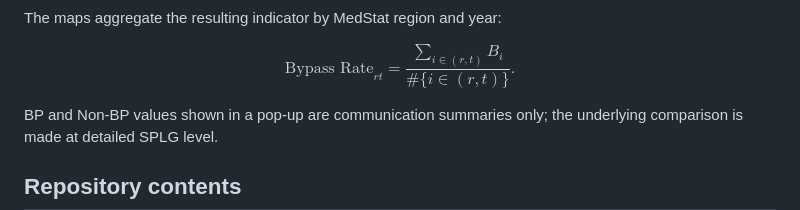
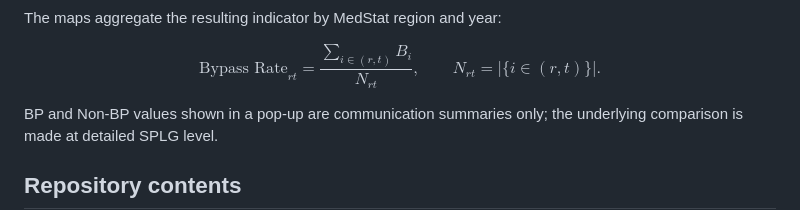
Before and after one commit to fuenqi/patient-mobility-bypass-maps, a Markdown page: README.md, the part around the change. GitHub-like rendering.

```diff
--- a/README.md
+++ b/README.md
@@ -66,7 +66,7 @@ flowchart TD
 The maps aggregate the resulting indicator by MedStat region and year:
 
 $$
-\text{Bypass Rate}_{rt}=\frac{\sum_{i\in(r,t)} B_i}{\#\{i\in(r,t)\}}.
+\text{Bypass Rate}_{rt}=\frac{\sum_{i\in(r,t)} B_i}{N_{rt}},\qquad N_{rt}=\left|\{i\in(r,t)\}\right|.
 $$
 
 BP and Non-BP values shown in a pop-up are communication summaries only; the underlying comparison is made at detailed SPLG level.
```
